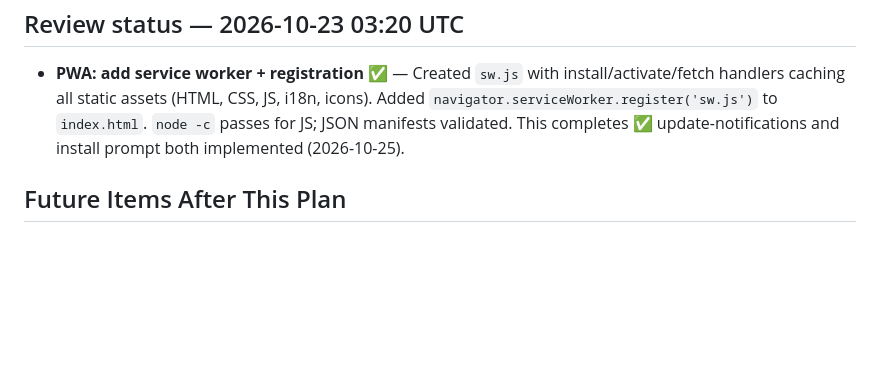
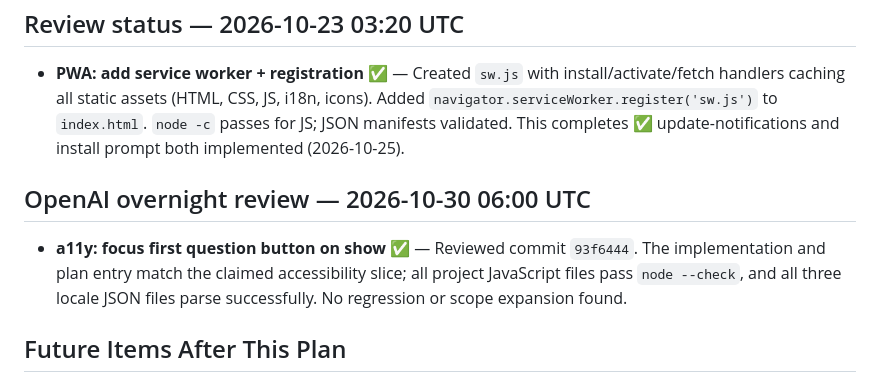
Before and after one commit to TerrorV/febrile-seizure, a Markdown page: PLAN.MD, the part around the change. Rendered like a GitHub page; blank space fills up the shorter version.

Commit message:
review: record overnight accessibility validation

```diff
--- a/PLAN.MD
+++ b/PLAN.MD
@@ -401,6 +401,13 @@ Ship PWA install + offline caching and complete mobile testing.
   to `index.html`. `node -c` passes for JS; JSON manifests validated. This completes
   ✅ update-notifications and install prompt both implemented (2026-10-25).
 
+## OpenAI overnight review — 2026-10-30 06:00 UTC
+
+- **a11y: focus first question button on show** ✅ — Reviewed commit `93f6444`.
+  The implementation and plan entry match the claimed accessibility slice; all
+  project JavaScript files pass `node --check`, and all three locale JSON files
+  parse successfully. No regression or scope expansion found.
+
 ## Future Items After This Plan
 
 - richer medical context, such as age-aware breathing-rate interpretation
```
